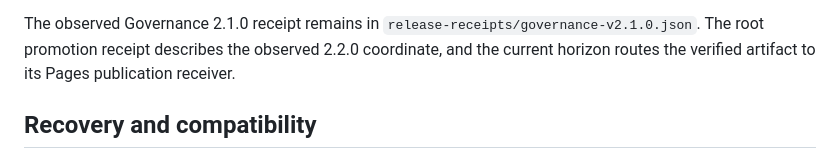
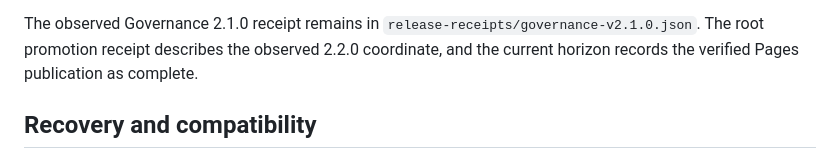
Before and after one commit to driftframestudios/site-reading-governance, a Markdown page: docs/MIGRATION_V2_1_0_TO_V2_2_0.md, the part around the change. Drawn GitHub-style.

Commit message:
Align migration guide with published state

```diff
--- a/docs/MIGRATION_V2_1_0_TO_V2_2_0.md
+++ b/docs/MIGRATION_V2_1_0_TO_V2_2_0.md
@@ -81,8 +81,8 @@ records the observed coordinate after the following release sequence:
 
 The observed Governance 2.1.0 receipt remains in
 `release-receipts/governance-v2.1.0.json`. The root promotion receipt describes
-the observed 2.2.0 coordinate, and the current horizon routes the verified
-artifact to its Pages publication receiver.
+the observed 2.2.0 coordinate, and the current horizon records the verified
+Pages publication as complete.
 
 ## Recovery and compatibility
 
```
